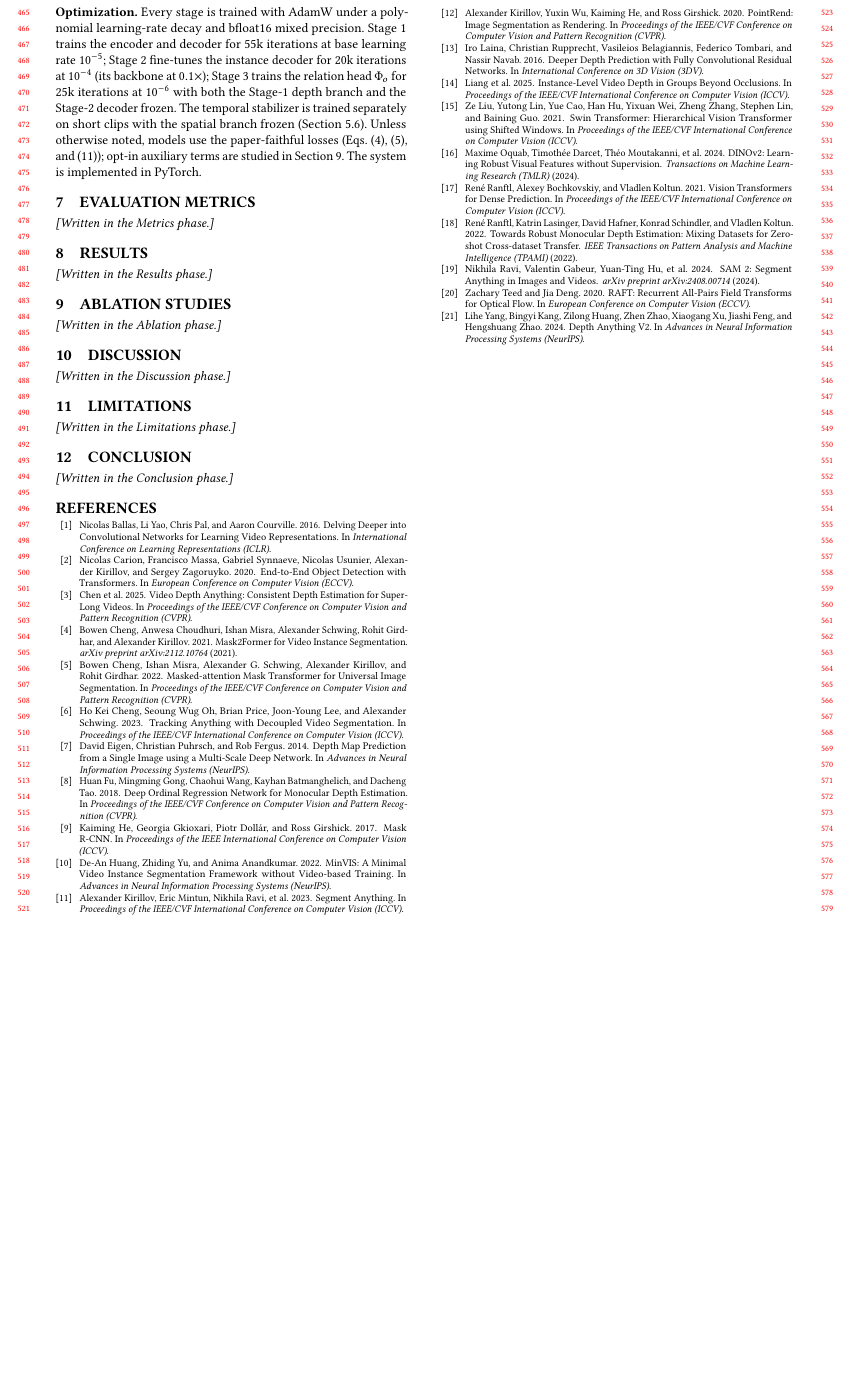
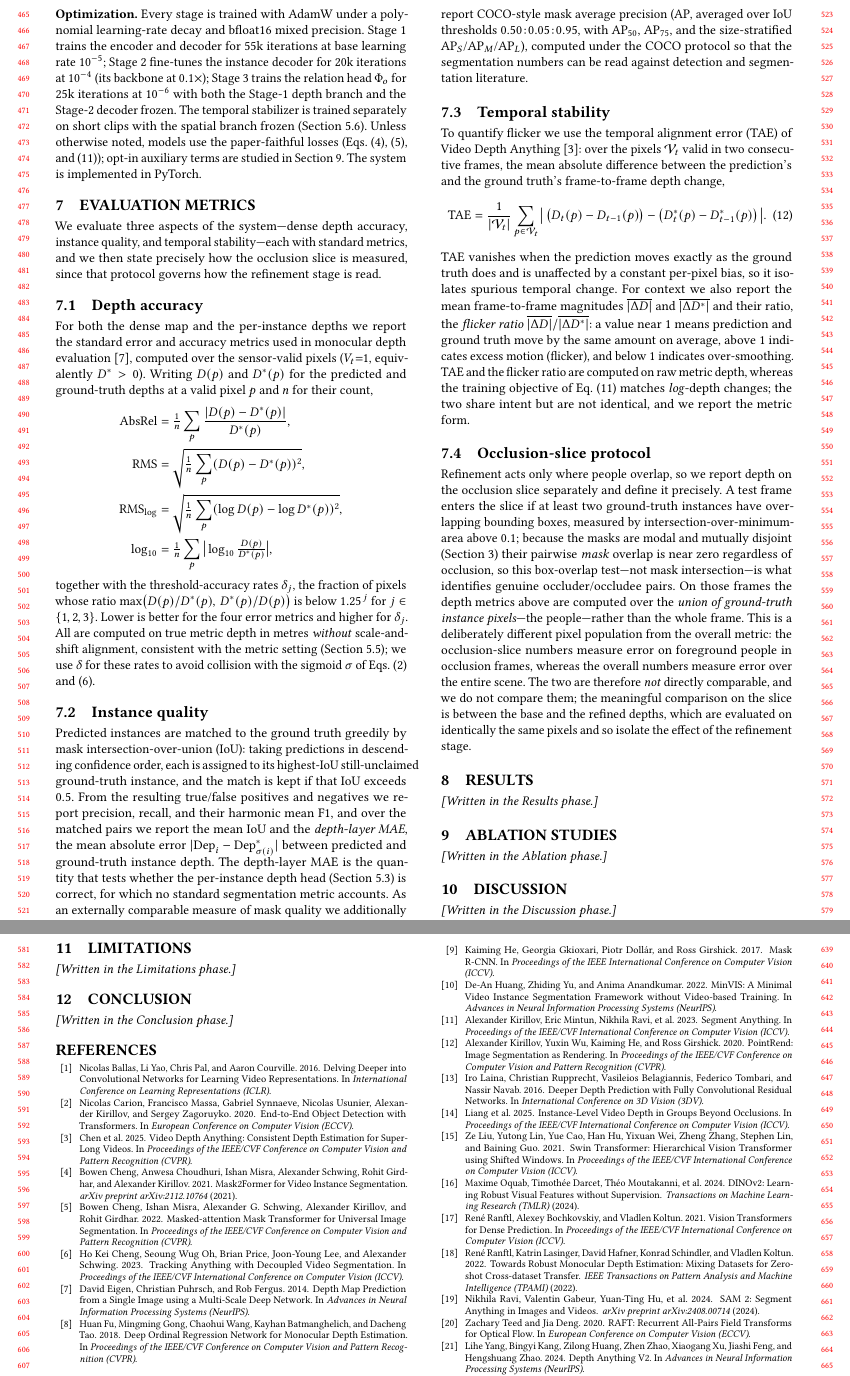
Before and after one commit to KSJanjua/ProCodes, a LaTeX paper (paper/main.tex): part of page 5 of 5 before the commit and two parts of pages 5 and 6 of 6 after it, the two joined at a grey line, cut so that both start at the same text, the shorter picture padded with empty space. Compiled offline with pdfLaTeX.

Commit message:
Write section 7 (Evaluation Metrics)
Depth accuracy (AbsRel, RMS, RMS-log, log10, delta_1..3 over valid pixels,
metric, no scale/shift), instance quality (greedy IoU matching -> P/R/F1,
mean IoU, depth-layer MAE; plus COCO mask AP), temporal stability (TAE and
flicker ratio on raw metric depth). States the occlusion-slice protocol
precisely: box-IoMin>0.1 frames, metrics over the union of GT person-pixels
-- a different pixel population than the overall metric, so the two are not
compared; base-vs-refined on identical pixels isolates the refinement.
No results numbers (gates G0/G2/G4 still open).

Co-Authored-By: Claude Opus 4.8 <noreply@anthropic.com>

```diff
--- a/paper/main.tex
+++ b/paper/main.tex
@@ -579,11 +579,89 @@ Section~\ref{sec:ablation}. The system is implemented in PyTorch.
 
 \section{Evaluation Metrics}
 \label{sec:metrics}
-% Depth metrics (AbsRel, RMS, RMS-log, log10, sigma_1..3); instance metrics
-% (precision/recall/F1, mIoU, depth-layer MAE); temporal metrics (TAE, flicker
-% ratio). BLOCKED: the occlusion-slice metric definition must be stated
-% precisely (G6), and the eval protocol unified across phases (G7).
-\emph{[Written in the Metrics phase.]}
+We evaluate three aspects of the system---dense depth accuracy, instance
+quality, and temporal stability---each with standard metrics, and we then state
+precisely how the occlusion slice is measured, since that protocol governs how
+the refinement stage is read.
+
+\subsection{Depth accuracy}
+For both the dense map and the per-instance depths we report the standard
+error and accuracy metrics used in monocular depth
+evaluation~\cite{eigen2014silog}, computed over the sensor-valid pixels
+($V_t{=}1$, equivalently $D^{*}>0$). Writing $D(p)$ and $D^{*}(p)$ for the
+predicted and ground-truth depths at a valid pixel $p$ and $n$ for their count,
+\begin{align*}
+\absrel &= \tfrac1n\sum_p \frac{|D(p)-D^{*}(p)|}{D^{*}(p)}, \\
+\mathrm{RMS} &= \sqrt{\tfrac1n\sum_p (D(p)-D^{*}(p))^2}, \\
+\mathrm{RMS}_{\log} &= \sqrt{\tfrac1n\sum_p(\log D(p)-\log D^{*}(p))^2}, \\
+\log_{10} &= \tfrac1n\sum_p\big|\log_{10}\tfrac{D(p)}{D^{*}(p)}\big| ,
+\end{align*}
+together with the threshold-accuracy rates $\delta_j$, the fraction of pixels
+whose ratio $\max\!\big(D(p)/D^{*}(p),\,D^{*}(p)/D(p)\big)$ is below $1.25^{\,j}$
+for $j\in\{1,2,3\}$. Lower is better for the four error metrics and higher for
+$\delta_j$. All are computed on true metric depth in metres \emph{without}
+scale-and-shift alignment, consistent with the metric setting
+(Section~\ref{ssec:adapt}); we use $\delta$ for these rates to avoid collision
+with the sigmoid $\sigma$ of Eqs.~\eqref{eq:refine} and~\eqref{eq:eobj}.
+
+\subsection{Instance quality}
+Predicted instances are matched to the ground truth greedily by mask
+intersection-over-union (IoU): taking predictions in descending confidence
+order, each is assigned to its highest-IoU still-unclaimed ground-truth
+instance, and the match is kept if that IoU exceeds $0.5$. From the resulting
+true/false positives and negatives we report precision, recall, and their
+harmonic mean~F1, and over the matched pairs we report the mean IoU and the
+\emph{depth-layer MAE}, the mean absolute error
+$|\mathrm{Dep}_i-\mathrm{Dep}^{*}_{\sigma(i)}|$ between predicted and
+ground-truth instance depth. The depth-layer MAE is the quantity that tests
+whether the per-instance depth head (Section~\ref{ssec:phase2}) is correct, for
+which no standard segmentation metric accounts. As an externally comparable
+measure of mask quality we additionally report COCO-style mask average
+precision (AP, averaged over IoU thresholds $0.50\!:\!0.05\!:\!0.95$, with
+AP$_{50}$, AP$_{75}$, and the size-stratified AP$_{S}$/AP$_{M}$/AP$_{L}$),
+computed under the COCO protocol so that the segmentation numbers can be read
+against detection and segmentation literature.
+
+\subsection{Temporal stability}
+To quantify flicker we use the temporal alignment error (TAE) of Video Depth
+Anything~\cite{chen2025vda}: over the pixels $\mathcal{V}_t$ valid in two
+consecutive frames, the mean absolute difference between the prediction's and
+the ground truth's frame-to-frame depth change,
+\begin{equation}
+\label{eq:taemetric}
+\tae = \frac{1}{|\mathcal{V}_t|}\sum_{p\in\mathcal{V}_t}
+\big|\,\big(D_t(p)-D_{t-1}(p)\big)-\big(D^{*}_t(p)-D^{*}_{t-1}(p)\big)\,\big| .
+\end{equation}
+TAE vanishes when the prediction moves exactly as the ground truth does and is
+unaffected by a constant per-pixel bias, so it isolates spurious temporal
+change. For context we also report the mean frame-to-frame magnitudes
+$\overline{|\Delta D|}$ and $\overline{|\Delta D^{*}|}$ and their ratio, the
+\emph{flicker ratio} $\overline{|\Delta D|}/\overline{|\Delta D^{*}|}$: a value
+near~$1$ means prediction and ground truth move by the same amount on average,
+above~$1$ indicates excess motion (flicker), and below~$1$ indicates
+over-smoothing. TAE and the flicker ratio are computed on raw metric depth,
+whereas the training objective of Eq.~\eqref{eq:tgm} matches \emph{log}-depth
+changes; the two share intent but are not identical, and we report the metric
+form.
+
+\subsection{Occlusion-slice protocol}
+\label{ssec:occprotocol}
+Refinement acts only where people overlap, so we report depth on the occlusion
+slice separately and define it precisely. A test frame enters the slice if at
+least two ground-truth instances have overlapping bounding boxes, measured by
+intersection-over-minimum-area above $0.1$; because the masks are modal and
+mutually disjoint (Section~\ref{sec:problem}) their pairwise \emph{mask} overlap
+is near zero regardless of occlusion, so this box-overlap test---not mask
+intersection---is what identifies genuine occluder/occludee pairs. On those
+frames the depth metrics above are computed over the \emph{union of
+ground-truth instance pixels}---the people---rather than the whole frame. This
+is a deliberately different pixel population from the overall metric: the
+occlusion-slice numbers measure error on foreground people in occlusion frames,
+whereas the overall numbers measure error over the entire scene. The two are
+therefore \emph{not} directly comparable, and we do not compare them; the
+meaningful comparison on the slice is between the base and the refined depths,
+which are evaluated on identically the same pixels and so isolate the effect of
+the refinement stage.
 
 \section{Results}
 \label{sec:results}
```
